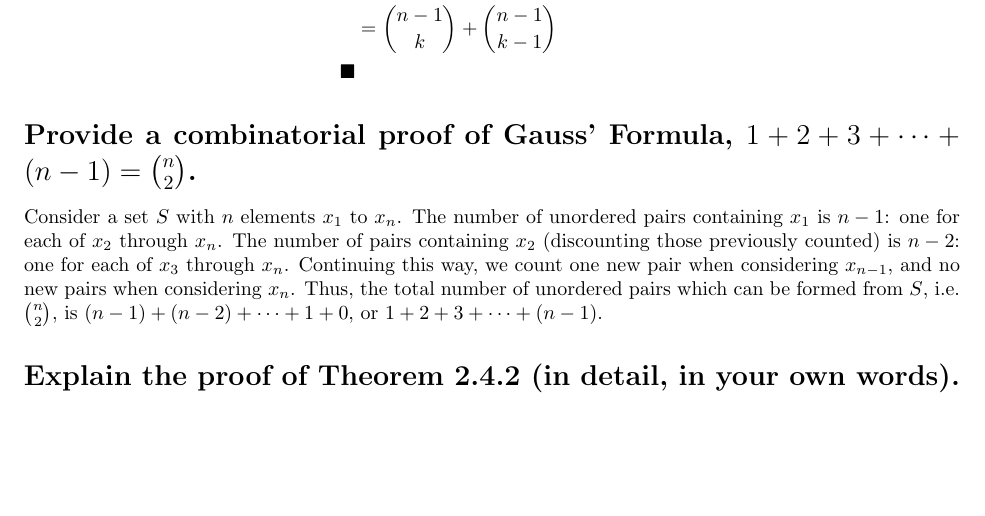
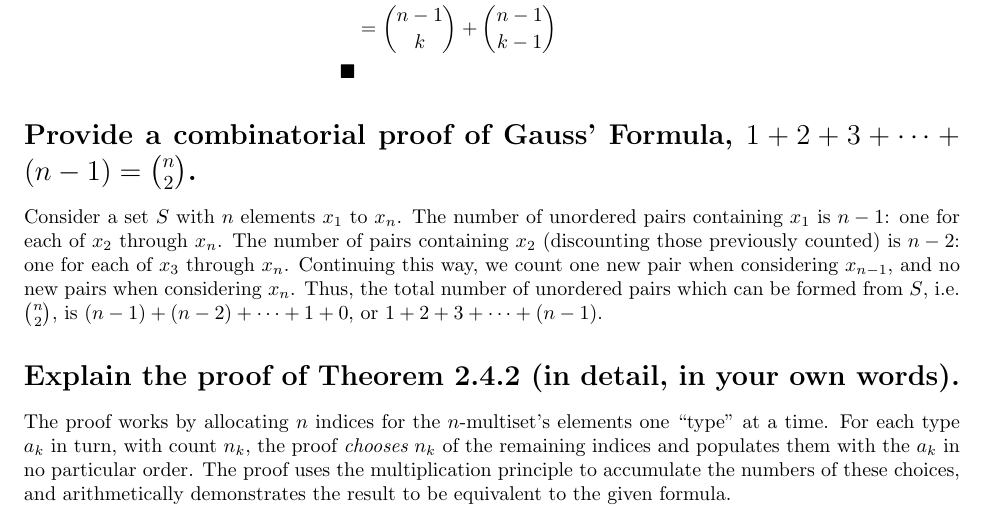
Before and after one commit to sjolsen/combinatorics, a LaTeX document (ps1.ltx): part of page 3 of 3, cut so that both start at the same text, the shorter picture padded with empty space. Compiled offline with pdfLaTeX.

Commit message:
Permutations of Multisets

```diff
--- a/ps1.ltx
+++ b/ps1.ltx
@@ -71,5 +71,6 @@ TODO (``tower?'')
 Consider a set $S$ with $n$ elements $x_1$ to $x_n$. The number of unordered pairs containing $x_1$ is $n-1$: one for each of $x_2$ through $x_n$. The number of pairs containing $x_2$ (discounting those previously counted) is $n-2$: one for each of $x_3$ through $x_n$. Continuing this way, we count one new pair when considering $x_{n-1}$, and no new pairs when considering $x_n$. Thus, the total number of unordered pairs which can be formed from $S$, i.e. $n \choose 2$, is $(n-1) + (n-2) + \cdots + 1 + 0$, or $1 + 2 + 3 + \cdots + (n-1)$.
 
 \section*{Explain the proof of Theorem 2.4.2 (in detail, in your own words).}
+The proof works by allocating $n$ indices for the $n$-multiset's elements one ``type'' at a time. For each type $a_k$ in turn, with count $n_k$, the proof {\it chooses} $n_k$ of the remaining indices and populates them with the $a_k$ in no particular order. The proof uses the multiplication principle to accumulate the numbers of these choices, and arithmetically demonstrates the result to be equivalent to the given formula.
 
 \end{document}
```
